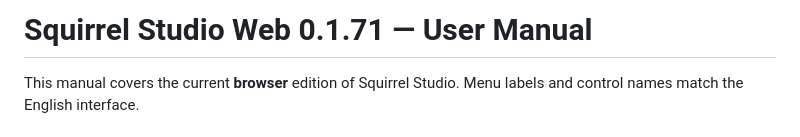
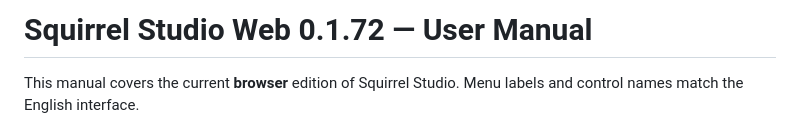
Before and after one commit to Johan-de-Clerck/Squirrel-Web, a Markdown page: HELP.md, the part around one of its changes. Drawn GitHub-style.

```diff
--- a/HELP.md
+++ b/HELP.md
@@ -1,4 +1,4 @@
-# Squirrel Studio Web 0.1.71 — User Manual
+# Squirrel Studio Web 0.1.72 — User Manual
 
 This manual covers the current **browser** edition of Squirrel Studio. Menu labels and control names match the English interface.
 
```
Also changed, not shown: other parts of HELP.md (+1 -1 lines).
